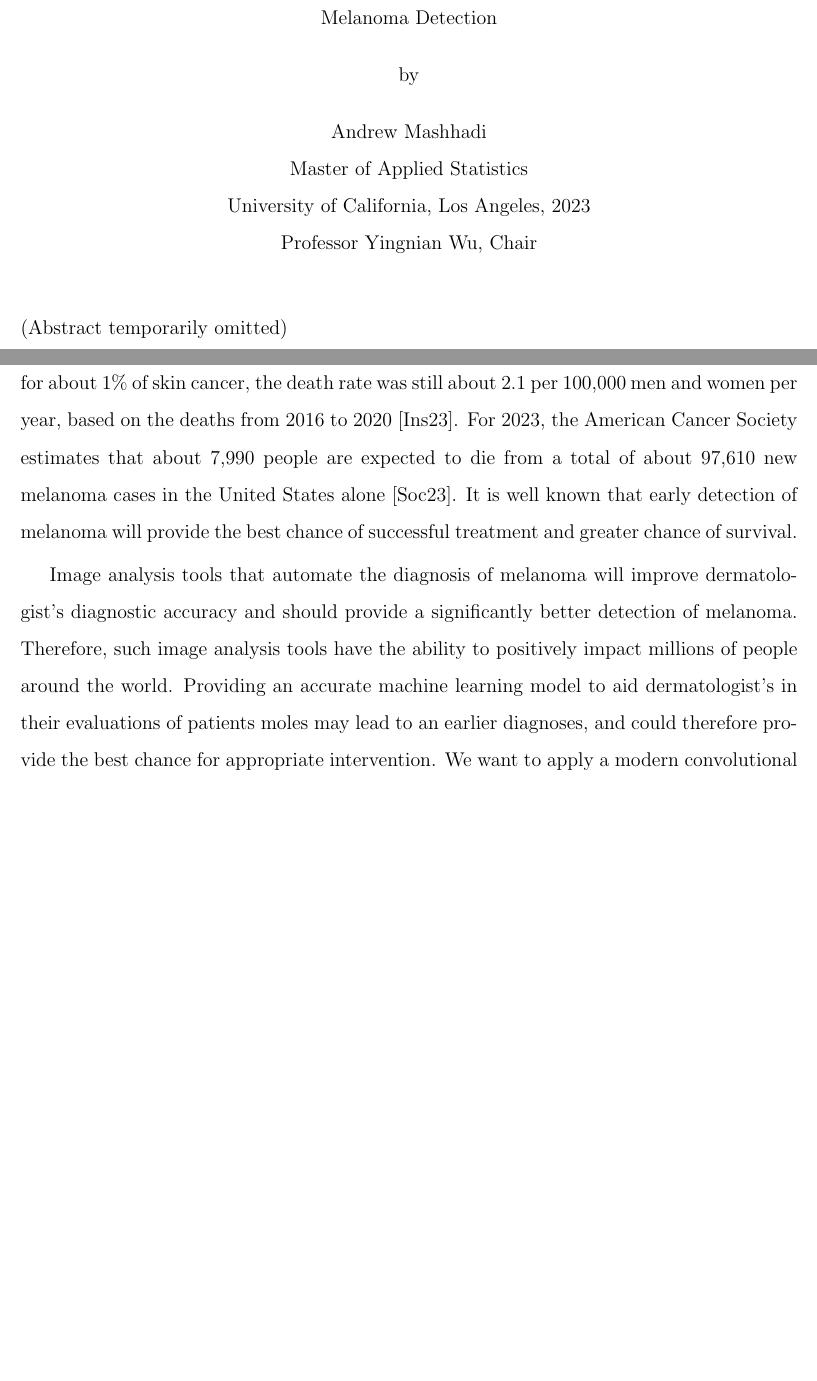
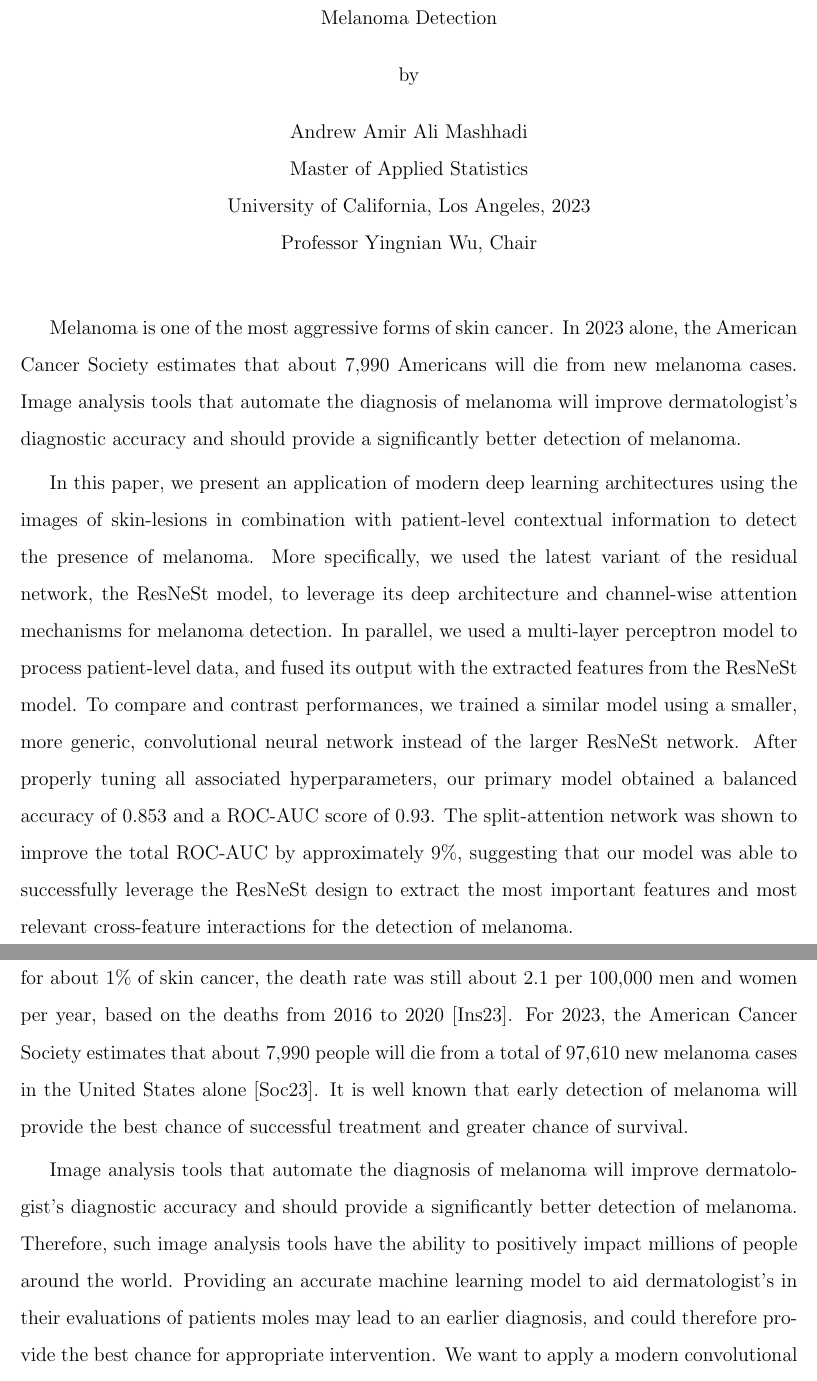
Before and after one commit to andrewmashhadi/Melanoma_Classification_Project, a LaTeX thesis (thesis/resnest_melanoma_detection.tex): two parts of pages 3 and 10 of 50, joined at a grey line, cut so that both start at the same text, the shorter picture padded with empty space. The pictures show the PDF file thesis/resnest_melanoma_detection.pdf that the author committed with the source.

Commit message:
added abstract

```diff
--- a/thesis/resnest_melanoma_detection.tex
+++ b/thesis/resnest_melanoma_detection.tex
@@ -16,7 +16,7 @@
 
 \title          {An Application of Split-Attention Networks:\\
                 Melanoma Detection}
-\author         {Andrew Mashhadi}
+\author         {Andrew Amir Ali Mashhadi}
 \department     {Statistics}
 \degreeyear     {2023}
 
@@ -28,7 +28,11 @@
 
 %%%%%%%%%%%%%%%%%%%%%%%%%%%%%%%%%%%%%%%%%%%%%%%%%%%%%%%%%%%%%%%%%%%%%%%%
 
-\abstract       {(Abstract temporarily omitted)}
+\abstract       {
+
+Melanoma is one of the most aggressive forms of skin cancer. In 2023 alone, the American Cancer Society estimates that about 7,990 Americans will die from new melanoma cases. Image analysis tools that automate the diagnosis of melanoma will improve dermatologist's diagnostic accuracy and should provide a significantly better detection of melanoma.
+
+In this paper, we present an application of modern deep learning architectures using the images of skin-lesions in combination with patient-level contextual information to detect the presence of melanoma. More specifically, we used the latest variant of the residual network, the ResNeSt model, to leverage its deep architecture and channel-wise attention mechanisms for melanoma detection. In parallel, we used a multi-layer perceptron model to process patient-level data, and fused its output with the extracted features from the ResNeSt model. To compare and contrast performances, we trained a similar model using a smaller, more generic, convolutional neural network instead of the larger ResNeSt network. After properly tuning all associated hyperparameters, our primary model obtained a balanced accuracy of 0.853 and a ROC-AUC score of 0.93. The split-attention network was shown to improve the total ROC-AUC by approximately 9\%, suggesting that our model was able to successfully leverage the ResNeSt design to extract the most important features and most relevant cross-feature interactions for the detection of melanoma.}
 
 %%%%%%%%%%%%%%%%%%%%%%%%%%%%%%%%%%%%%%%%%%%%%%%%%%%%%%%%%%%%%%%%%%%%%%%%
 
@@ -64,9 +68,9 @@ The medical community has recently been opening its doors to modern deep learnin
 
 \section{Problem Statement}
 
-Skin cancer is one of the most common types of cancer. Although melanoma only accounts for about 1\% of skin cancer, the death rate was still about 2.1 per 100,000 men and women per year, based on the deaths from 2016 to 2020 \cite{SEER}. For 2023, the American Cancer Society estimates that about 7,990 people are expected to die from a total of about 97,610 new melanoma cases in the United States alone \cite{ACS}. It is well known that early detection of melanoma will provide the best chance of successful treatment and greater chance of survival.
+Skin cancer is one of the most common types of cancer. Although melanoma only accounts for about 1\% of skin cancer, the death rate was still about 2.1 per 100,000 men and women per year, based on the deaths from 2016 to 2020 \cite{SEER}. For 2023, the American Cancer Society estimates that about 7,990 people will die from a total of 97,610 new melanoma cases in the United States alone \cite{ACS}. It is well known that early detection of melanoma will provide the best chance of successful treatment and greater chance of survival.
 
-Image analysis tools that automate the diagnosis of melanoma will improve dermatologist's diagnostic accuracy and should provide a significantly better detection of melanoma. Therefore, such image analysis tools have the ability to positively impact millions of people around the world. Providing an accurate machine learning model to aid dermatologist's in their evaluations of patients moles may lead to an earlier diagnoses, and could therefore provide the best chance for appropriate intervention. We want to apply a modern convolutional neural network that uses images of skin-lesions, along with any other patient-level contextual information, to determine whether or not a patient is likely to have melanoma skin cancer.
+Image analysis tools that automate the diagnosis of melanoma will improve dermatologist's diagnostic accuracy and should provide a significantly better detection of melanoma. Therefore, such image analysis tools have the ability to positively impact millions of people around the world. Providing an accurate machine learning model to aid dermatologist's in their evaluations of patients moles may lead to an earlier diagnosis, and could therefore provide the best chance for appropriate intervention. We want to apply a modern convolutional neural network that uses images of skin-lesions, along with any other patient-level contextual information, to determine whether or not a patient is likely to have melanoma skin cancer.
 
 Over the past few years, a variety of machine learning approaches for melanoma detection have been proposed \cite{VariousMethods}. More recently, deep convolutional networks such as the \textit{EfficientNet} have been shown to be highly effective in detecting melanoma \cite{EffNet_MelDet}. In 2020, Hang Zhang introduced the \textit{ResNeSt} as one of the latest \textit{ResNet} variants. In order to scale up to various sizes, the network retained the same block-style meta architecture as the original residual network. However, it also leveraged a new split-attention architecture that was designed to apply channel-wise attention on different branches of the network \cite{resnest}. The goal of this paper is to identify the presence of melanoma from images of skin-lesions using this novel ResNeSt architecture, and to investigate any associated improvements in its predictive power.
 
```
Also changed, not shown: thesis/resnest_melanoma_detection.pdf, thesis/resnest_melanoma_detection.tex (6 more changed lines), 1 other file.
